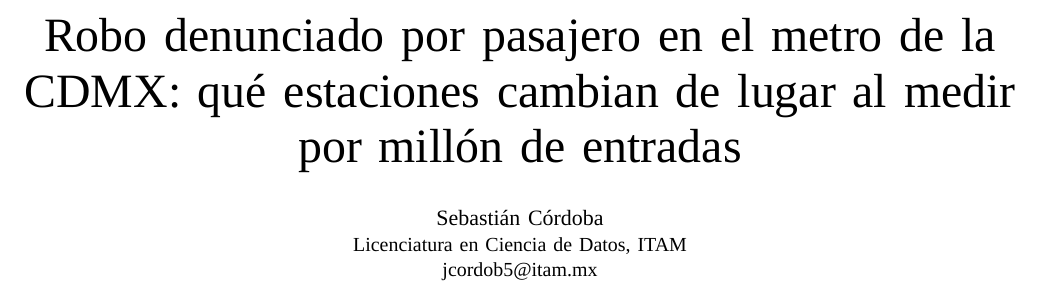
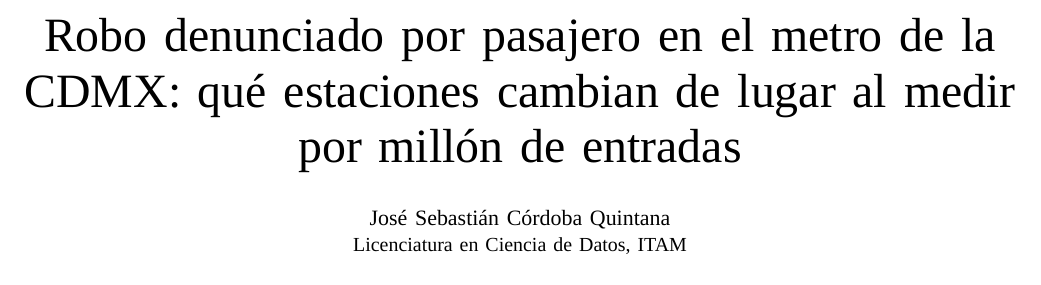
Before and after one commit to sebastiancordoba/caso-inseguridad-cdmx, a LaTeX paper (docs/escrito/escrito.tex): part of page 1 of 10, cut so that both start at the same text. Compiled offline with XeLaTeX; a missing font is replaced by an installed copy or a similar font.

Commit message:
Pone en la portada el nombre completo del autor y quita el correo, en el escrito y en las diapositivas (decisión 81)
Co-Authored-By: Claude Opus 5.5 <noreply@anthropic.com>

```diff
--- a/docs/escrito/escrito.tex
+++ b/docs/escrito/escrito.tex
@@ -10,7 +10,7 @@
 \makeatletter\newcommand\captionof[1]{\def\@captype{#1}\caption}\makeatother
 \usepackage{xurl}
 \usepackage[hidelinks]{hyperref}
-\hypersetup{pdftitle={Robo denunciado por pasajero en el metro de la CDMX: qué estaciones cambian de lugar al medir por millón de entradas}, pdfauthor={Sebastián Córdoba}}
+\hypersetup{pdftitle={Robo denunciado por pasajero en el metro de la CDMX: qué estaciones cambian de lugar al medir por millón de entradas}, pdfauthor={José Sebastián Córdoba Quintana}}
 \graphicspath{{../figuras/metro/}}
 \renewcommand{\IEEEkeywordsname}{Palabras clave}
 \newcommand{\pme}{por millón de entradas}
@@ -26,9 +26,8 @@
 
 \title{Robo denunciado por pasajero en el metro de la CDMX: qué estaciones cambian de lugar al medir por millón de entradas}
 
-\author{\IEEEauthorblockN{Sebastián Córdoba}
-\IEEEauthorblockA{Licenciatura en Ciencia de Datos, ITAM\\
-jcordob5@itam.mx}}
+\author{\IEEEauthorblockN{José Sebastián Córdoba Quintana}
+\IEEEauthorblockA{Licenciatura en Ciencia de Datos, ITAM}}
 
 \maketitle
 
```
Also changed, not shown: docs/decisiones.md (+1 -0 lines), docs/escrito/escrito.pdf, docs/presentacion/presentacion-notas.pdf, docs/presentacion/presentacion.pdf, 2 other files.
